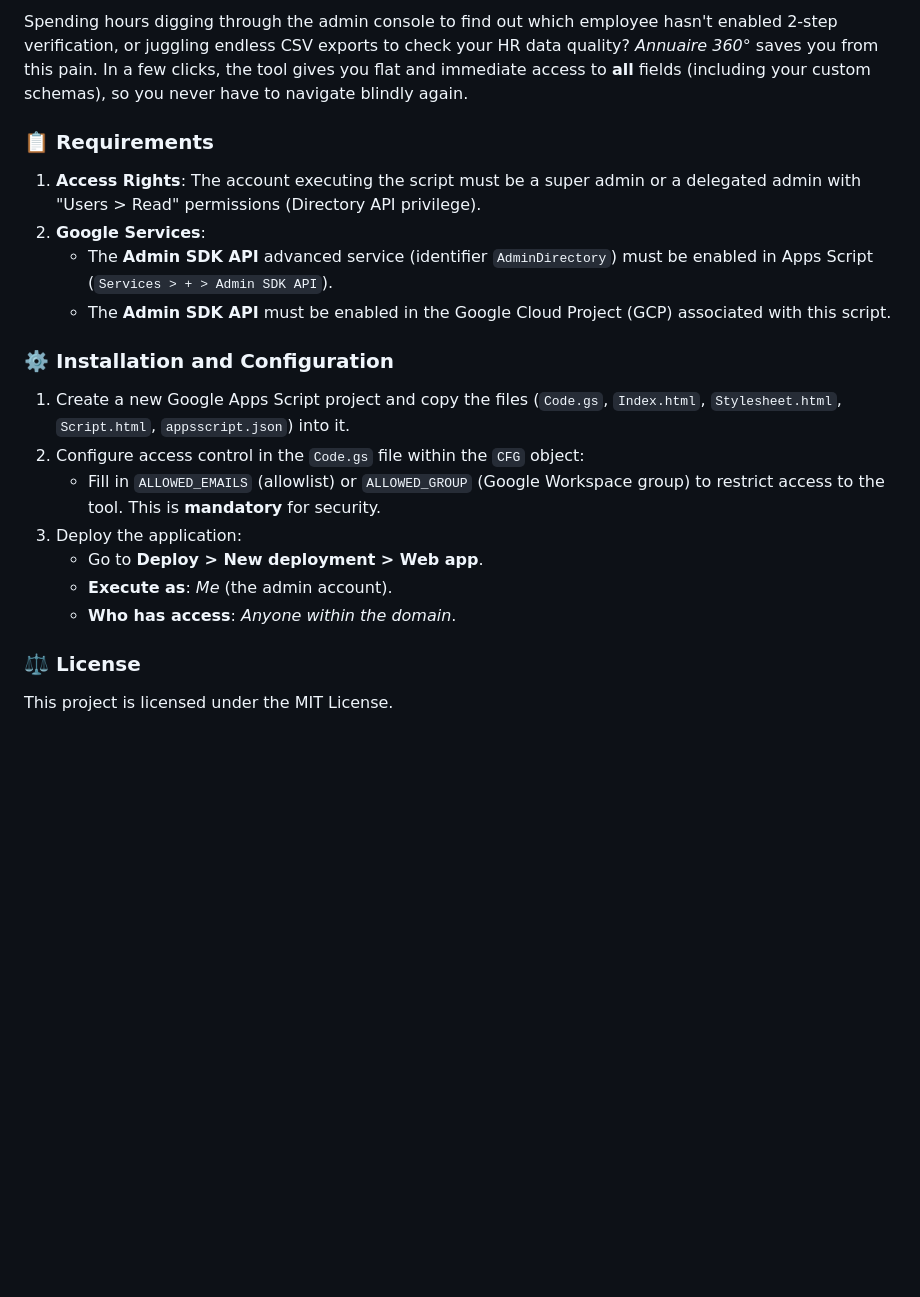
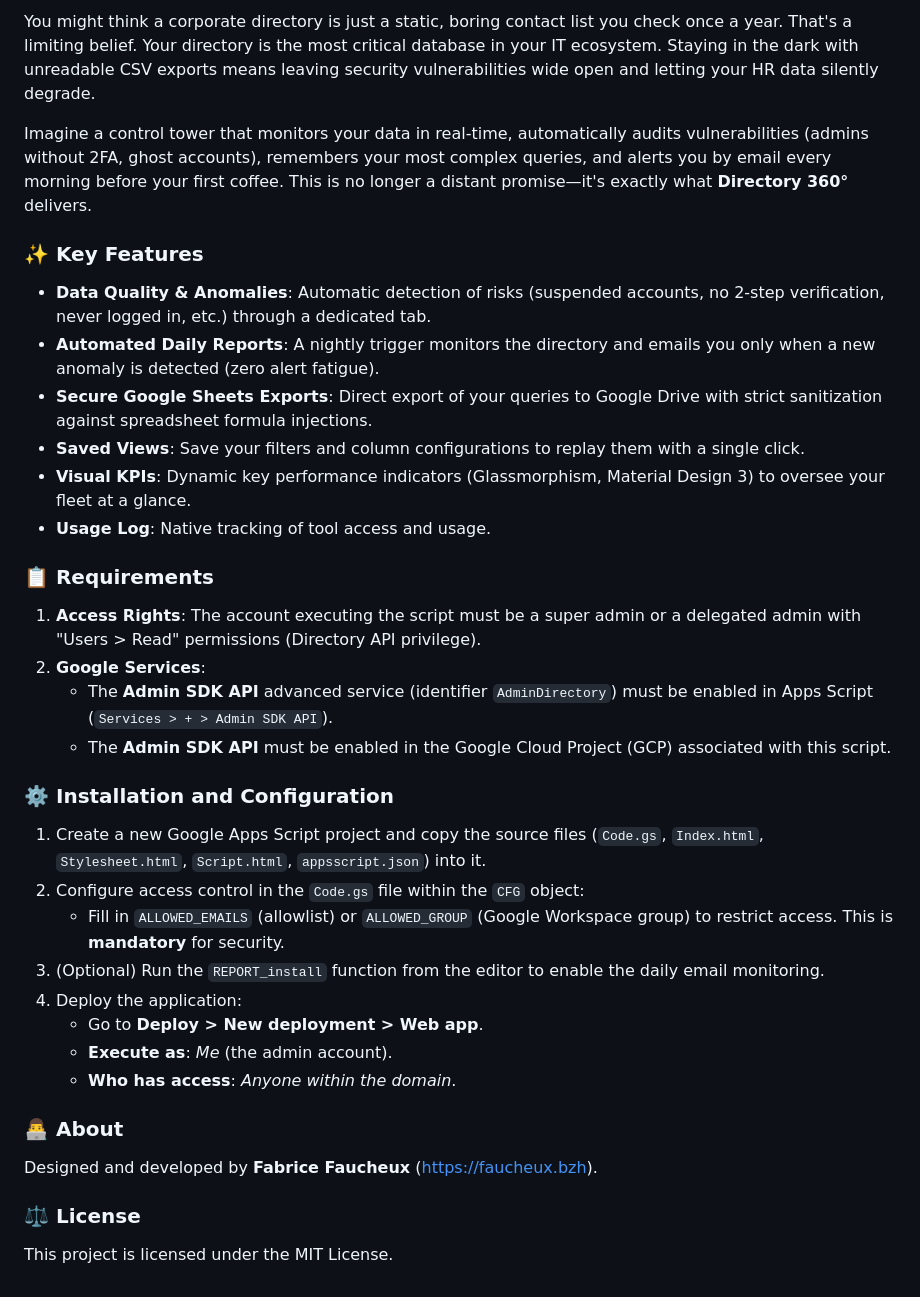
Before and after one commit to FabriceFx/google-workspace-directory-360, a Markdown page: README.md, the part around one of its changes. Drawn GitHub-style; blank space fills up the shorter version.

```diff
--- a/README.md
+++ b/README.md
@@ -38,23 +49,34 @@ Ce projet est sous licence MIT.
 
-Spending hours digging through the admin console to find out which employee hasn't enabled 2-step verification, or juggling endless CSV exports to check your HR data quality? *Annuaire 360°* saves you from this pain. In a few clicks, the tool gives you flat and immediate access to **all** fields (including your custom schemas), so you never have to navigate blindly again.
+You might think a corporate directory is just a static, boring contact list you check once a year. That's a limiting belief. Your directory is the most critical database in your IT ecosystem. Staying in the dark with unreadable CSV exports means leaving security vulnerabilities wide open and letting your HR data silently degrade.
+
+Imagine a control tower that monitors your data in real-time, automatically audits vulnerabilities (admins without 2FA, ghost accounts), remembers your most complex queries, and alerts you by email every morning before your first coffee. This is no longer a distant promise—it's exactly what **Directory 360°** delivers.
+
+### ✨ Key Features
+- **Data Quality & Anomalies**: Automatic detection of risks (suspended accounts, no 2-step verification, never logged in, etc.) through a dedicated tab.
+- **Automated Daily Reports**: A nightly trigger monitors the directory and emails you only when a new anomaly is detected (zero alert fatigue).
+- **Secure Google Sheets Exports**: Direct export of your queries to Google Drive with strict sanitization against spreadsheet formula injections.
+- **Saved Views**: Save your filters and column configurations to replay them with a single click.
+- **Visual KPIs**: Dynamic key performance indicators (Glassmorphism, Material Design 3) to oversee your fleet at a glance.
+- **Usage Log**: Native tracking of tool access and usage.
 
 ### 📋 Requirements
-
 1. **Access Rights**: The account executing the script must be a super admin or a delegated admin with "Users > Read" permissions (Directory API privilege).
 2. **Google Services**:
    - The **Admin SDK API** advanced service (identifier `AdminDirectory`) must be enabled in Apps Script (`Services > + > Admin SDK API`).
    - The **Admin SDK API** must be enabled in the Google Cloud Project (GCP) associated with this script.
 
 ### ⚙️ Installation and Configuration
-
-1. Create a new Google Apps Script project and copy the files (`Code.gs`, `Index.html`, `Stylesheet.html`, `Script.html`, `appsscript.json`) into it.
+1. Create a new Google Apps Script project and copy the source files (`Code.gs`, `Index.html`, `Stylesheet.html`, `Script.html`, `appsscript.json`) into it.
 2. Configure access control in the `Code.gs` file within the `CFG` object:
-   - Fill in `ALLOWED_EMAILS` (allowlist) or `ALLOWED_GROUP` (Google Workspace group) to restrict access to the tool. This is **mandatory** for security.
-3. Deploy the application:
+   - Fill in `ALLOWED_EMAILS` (allowlist) or `ALLOWED_GROUP` (Google Workspace group) to restrict access. This is **mandatory** for security.
+3. (Optional) Run the `REPORT_install` function from the editor to enable the daily email monitoring.
+4. Deploy the application:
    - Go to **Deploy > New deployment > Web app**.
    - **Execute as**: *Me* (the admin account).
    - **Who has access**: *Anyone within the domain*.
 
+### 👨‍💻 About
+Designed and developed by **Fabrice Faucheux** ([https://faucheux.bzh](https://faucheux.bzh)).
+
 ### ⚖️ License
-
 This project is licensed under the MIT License.
```
Also changed, not shown: other parts of README.md (+19 -8 lines).
